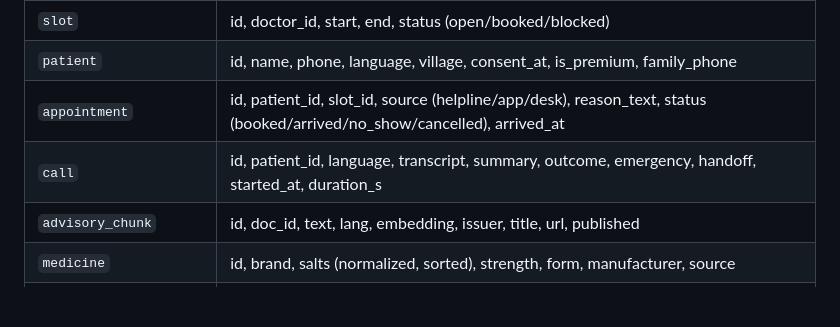
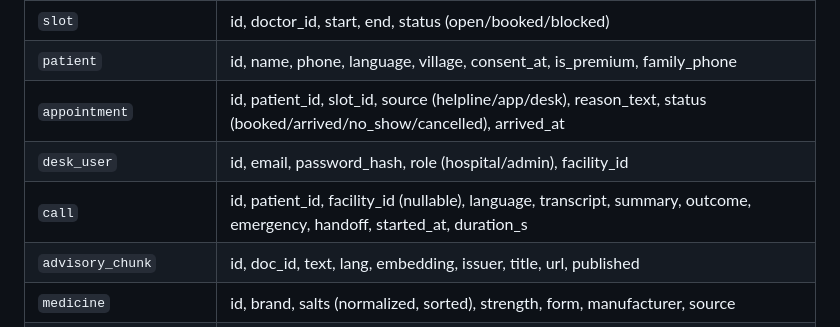
Before and after one commit to h-sane/hello-sahay, a Markdown page: docs/ARCHITECTURE.md, the part around the change. GitHub-like rendering; blank space fills up the shorter version.

Commit message:
docs: data model adds desk_user and call.facility_id
Co-Authored-By: Claude Opus 5.5 <noreply@anthropic.com>
Claude-Session: https://claude.ai/code/session_01ANcrHifbaFcSYz2DehWwJF

```diff
--- a/docs/ARCHITECTURE.md
+++ b/docs/ARCHITECTURE.md
@@ -88,7 +88,8 @@ Rules enforced in code, not just the prompt:
 | `slot` | id, doctor_id, start, end, status (open/booked/blocked) |
 | `patient` | id, name, phone, language, village, consent_at, is_premium, family_phone |
 | `appointment` | id, patient_id, slot_id, source (helpline/app/desk), reason_text, status (booked/arrived/no_show/cancelled), arrived_at |
-| `call` | id, patient_id, language, transcript, summary, outcome, emergency, handoff, started_at, duration_s |
+| `desk_user` | id, email, password_hash, role (hospital/admin), facility_id |
+| `call` | id, patient_id, facility_id (nullable), language, transcript, summary, outcome, emergency, handoff, started_at, duration_s |
 | `advisory_chunk` | id, doc_id, text, lang, embedding, issuer, title, url, published |
 | `medicine` | id, brand, salts (normalized, sorted), strength, form, manufacturer, source |
 | `medicine_price` | id, medicine_id, mrp, pack, source, fetched_at |
```
